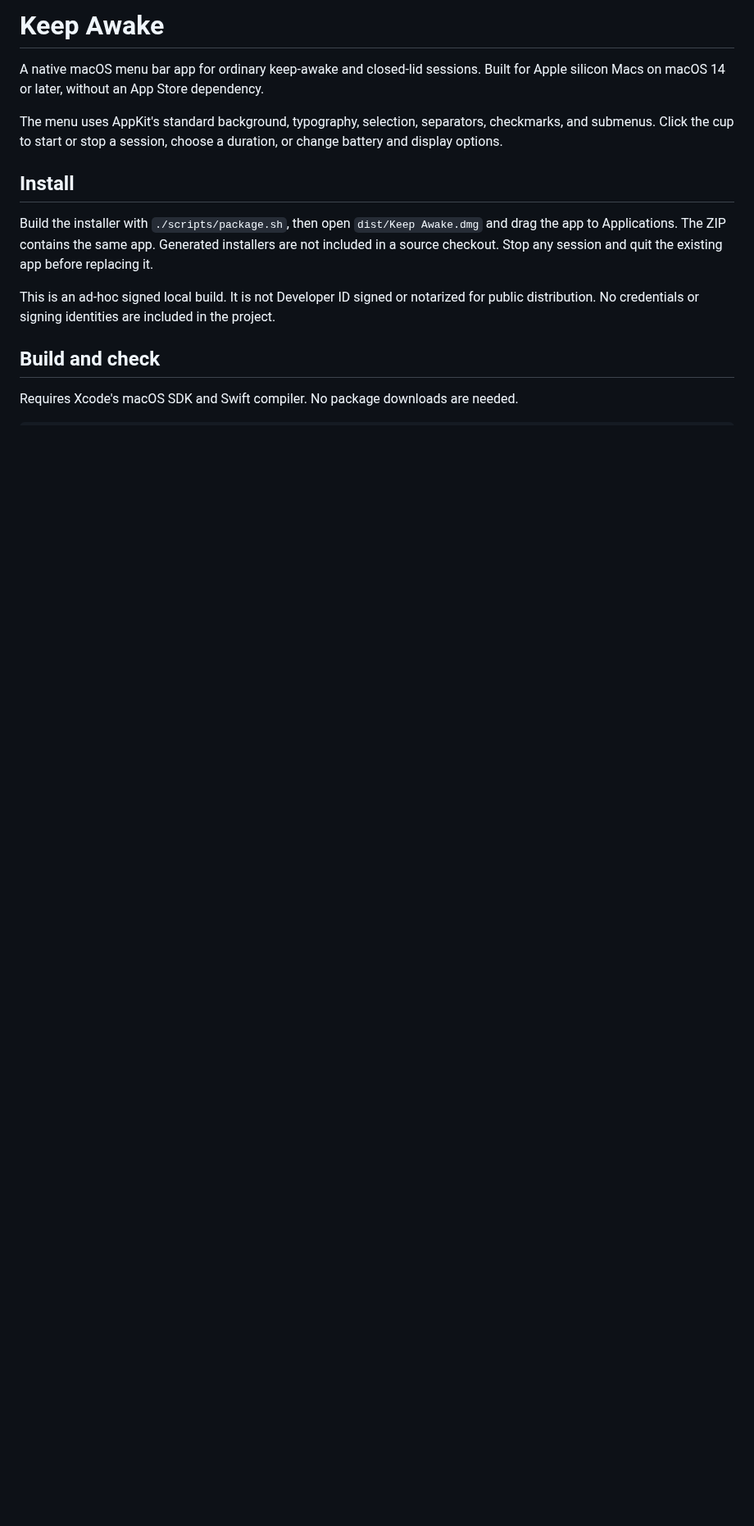
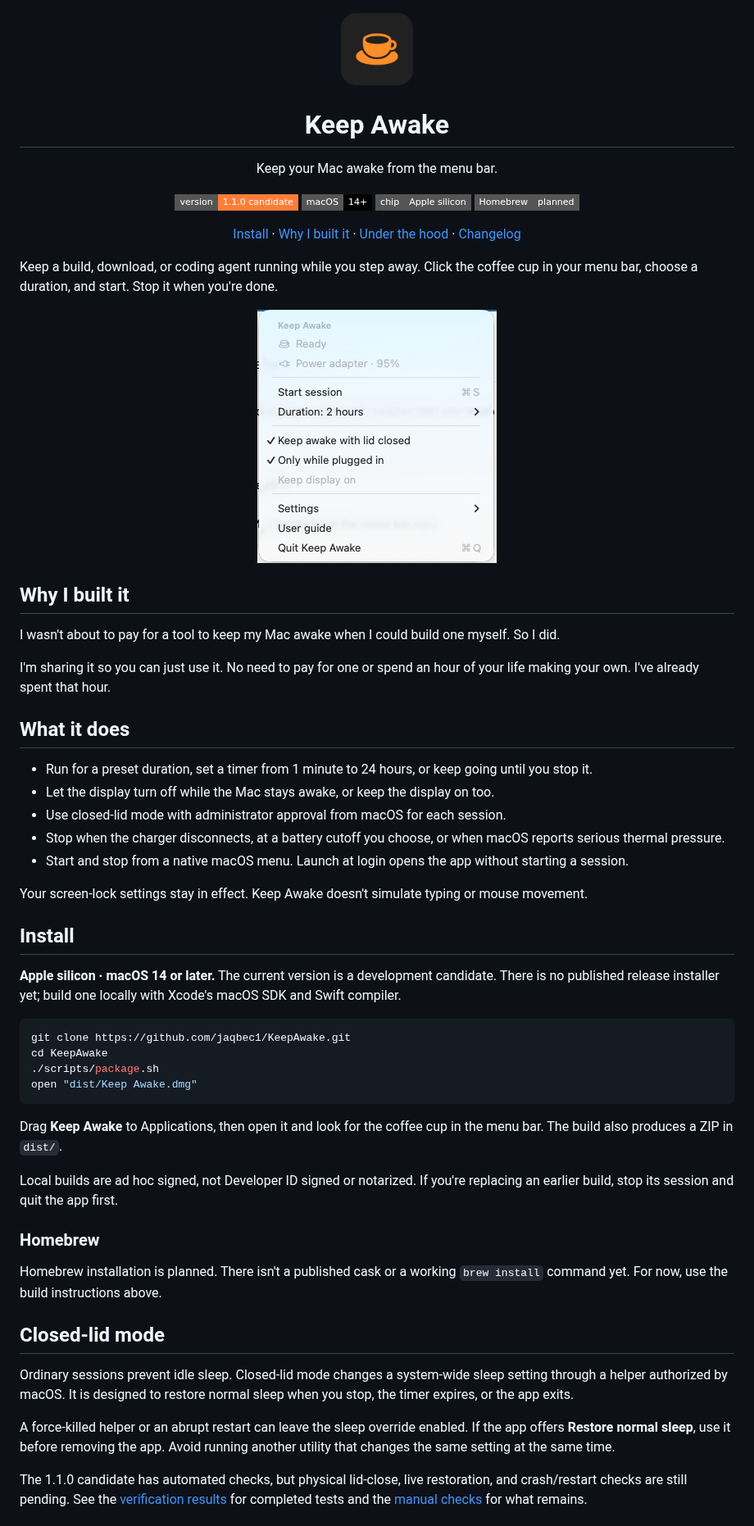
Before and after one commit to jaqbec1/KeepAwake, a Markdown page: README.md, the part around one of its changes. Shown at 82% size. GitHub-like rendering; pictures changed too: docs/images/app-icon.png (added), docs/images/keep-awake-menu.png (added); badges without logos; blank space fills up the shorter version.

Commit message:
Improve Keep Awake README with app screenshot and origin story

````diff
--- a/README.md
+++ b/README.md
@@ -1,15 +1,66 @@
-# Keep Awake
+<p align="center">
+  <img src="docs/images/app-icon.png" width="96" height="96" alt="Keep Awake coffee cup icon">
+</p>
 
-A native macOS menu bar app for ordinary keep-awake and closed-lid sessions. Built for Apple silicon Macs on macOS 14 or later, without an App Store dependency.
+<h1 align="center">Keep Awake</h1>
 
-The menu uses AppKit's standard background, typography, selection, separators, checkmarks, and submenus. Click the cup to start or stop a session, choose a duration, or change battery and display options.
+<p align="center">Keep your Mac awake from the menu bar.</p>
+
+<p align="center">
+  <a href="CHANGELOG.md"><img src="https://img.shields.io/badge/version-1.1.0_candidate-orange?style=flat-square" alt="Version 1.1.0 candidate"></a>
+  <a href="#install"><img src="https://img.shields.io/badge/macOS-14%2B-black?style=flat-square&amp;logo=apple" alt="macOS 14 or later"></a>
+  <a href="#install"><img src="https://img.shields.io/badge/chip-Apple_silicon-gray?style=flat-square" alt="Apple silicon"></a>
+  <a href="#homebrew"><img src="https://img.shields.io/badge/Homebrew-planned-gray?style=flat-square&amp;logo=homebrew" alt="Homebrew installation planned"></a>
+</p>
+
+<p align="center"><a href="#install">Install</a> · <a href="#why-i-built-it">Why I built it</a> · <a href="docs/technical-notes.md">Under the hood</a> · <a href="CHANGELOG.md">Changelog</a></p>
+
+Keep a build, download, or coding agent running while you step away. Click the coffee cup in your menu bar, choose a duration, and start. Stop it when you're done.
+
+<p align="center">
+  <img src="docs/images/keep-awake-menu.png" width="292" alt="Keep Awake menu showing a two-hour duration, closed-lid mode, and only-while-plugged-in enabled.">
+</p>
+
+## Why I built it
+
+I wasn't about to pay for a tool to keep my Mac awake when I could build one myself. So I did.
+
+I'm sharing it so you can just use it. No need to pay for one or spend an hour of your life making your own. I've already spent that hour.
+
+## What it does
+
+- Run for a preset duration, set a timer from 1 minute to 24 hours, or keep going until you stop it.
+- Let the display turn off while the Mac stays awake, or keep the display on too.
+- Use closed-lid mode with administrator approval from macOS for each session.
+- Stop when the charger disconnects, at a battery cutoff you choose, or when macOS reports serious thermal pressure.
+- Start and stop from a native macOS menu. Launch at login opens the app without starting a session.
+
+Your screen-lock settings stay in effect. Keep Awake doesn't simulate typing or mouse movement.
 
 ## Install
 
-Build the installer with `./scripts/package.sh`, then open `dist/Keep Awake.dmg` and drag the app to Applications. The ZIP contains the same app. Generated installers are not included in a source checkout. Stop any session and quit the existing app before replacing it.
+**Apple silicon · macOS 14 or later.** The current version is a development candidate. There is no published release installer yet; build one locally with Xcode's macOS SDK and Swift compiler.
 
-This is an ad-hoc signed local build. It is not Developer ID signed or notarized for public distribution. No credentials or signing identities are included in the project.
+```sh
+git clone https://github.com/jaqbec1/KeepAwake.git
+cd KeepAwake
+./scripts/package.sh
+open "dist/Keep Awake.dmg"
+```
 
-## Build and check
+Drag **Keep Awake** to Applications, then open it and look for the coffee cup in the menu bar. The build also produces a ZIP in `dist/`.
 
-Requires Xcode's macOS SDK and Swift compiler. No package downloads are needed.
+Local builds are ad hoc signed, not Developer ID signed or notarized. If you're replacing an earlier build, stop its session and quit the app first.
+
+### Homebrew
+
+Homebrew installation is planned. There isn't a published cask or a working `brew install` command yet. For now, use the build instructions above.
+
+## Closed-lid mode
+
+Ordinary sessions prevent idle sleep. Closed-lid mode changes a system-wide sleep setting through a helper authorized by macOS. It is designed to restore normal sleep when you stop, the timer expires, or the app exits.
+
+A force-killed helper or an abrupt restart can leave the sleep override enabled. If the app offers **Restore normal sleep**, use it before removing the app. Avoid running another utility that changes the same setting at the same time.
+
+The 1.1.0 candidate has automated checks, but physical lid-close, live restoration, and crash/restart checks are still pending. See the [verification results](docs/verification-1.1.0.md) for completed tests and the [manual checks](docs/verification.md) for what remains.
+
````
Also changed, not shown: other parts of README.md (+9 -47 lines), docs/technical-notes.md (added, +65 -0 lines).
